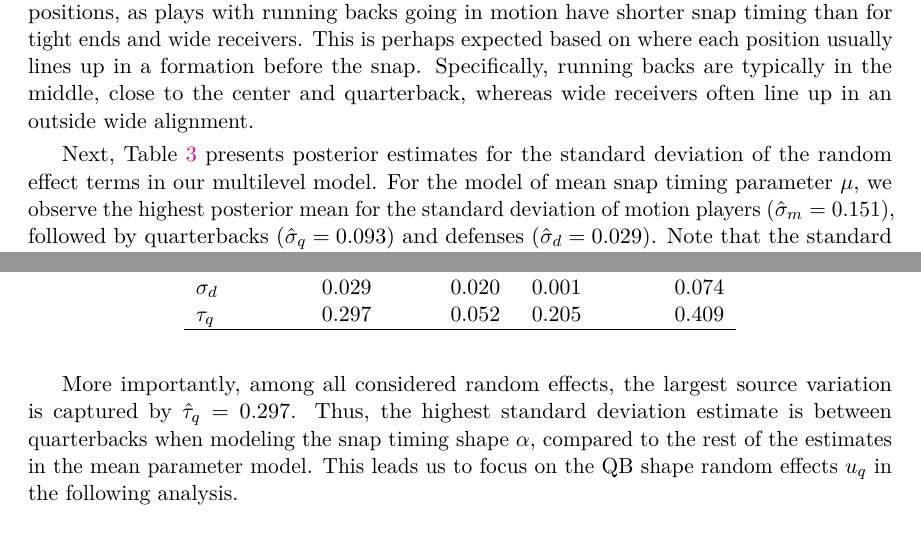
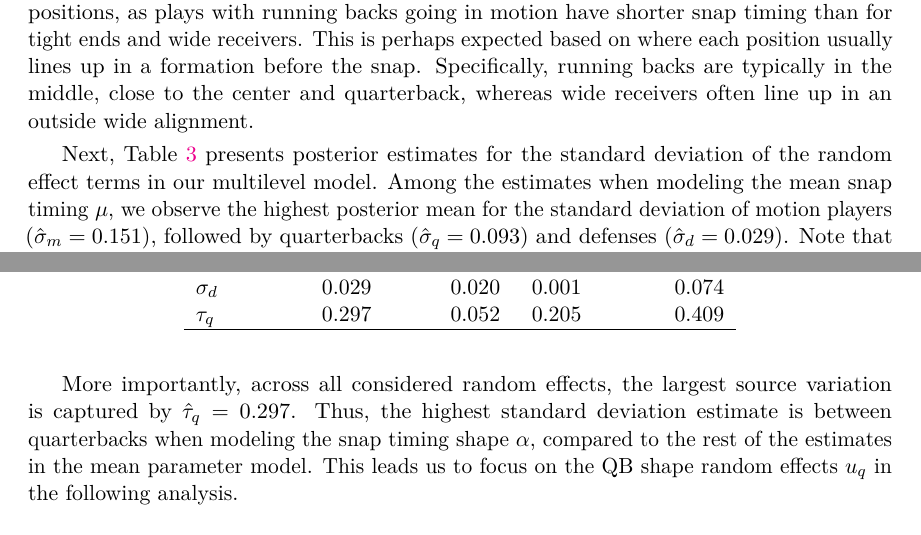
Before and after one commit to qntkhvn/timing, an R Markdown document (paper/main.Rmd): two parts of pages 9 and 10 of 18, joined at a grey line, cut so that both start at the same text. Rendered offline with R 4.5, knitr and Pandoc, then LaTeX, with nearby package versions; some code elsewhere in the file could not run offline; a font, style sheet, LaTeX package, included part or bibliography that could not be used is replaced or left out.

Commit message:
more small changes

```diff
--- a/paper/main.Rmd
+++ b/paper/main.Rmd
@@ -358,7 +358,7 @@ $I_{\text{\{motion:6\}}}$ & $0.154$ & $0.064$ & $0.029$ & $0.281$ \\
 
 
 Next, Table \ref{tab:randeff} presents posterior estimates for the standard deviation of the random effect terms in our multilevel model.
-For the model of mean snap timing parameter $\mu$, we observe the highest posterior mean for the standard deviation of motion players ($\hat \sigma_m = 0.151$), followed by quarterbacks ($\hat \sigma_q = 0.093$) and defenses ($\hat \sigma_d = 0.029$).
+Among the estimates when modeling the mean snap timing $\mu$, we observe the highest posterior mean for the standard deviation of motion players ($\hat \sigma_m = 0.151$), followed by quarterbacks ($\hat \sigma_q = 0.093$) and defenses ($\hat \sigma_d = 0.029$).
 Note that the standard deviation estimates for the two offensive groups are farther away from zero than the defensive team's, suggesting some level of variability between players within each position group.
 For both motion players and quarterbacks, we provide analyses of their random effects $b_q$ and $b_m$ in Section \ref{sec:model-supp} of the Supplementary Materials, with Figures \ref{fig:fig_qb_mean_posterior_distributions} and \ref{fig:fig_receiver_posterior_distributions} showing their respective posterior distributions.
 
```
Also changed, not shown: paper/main.Rmd (2 more changed lines).
